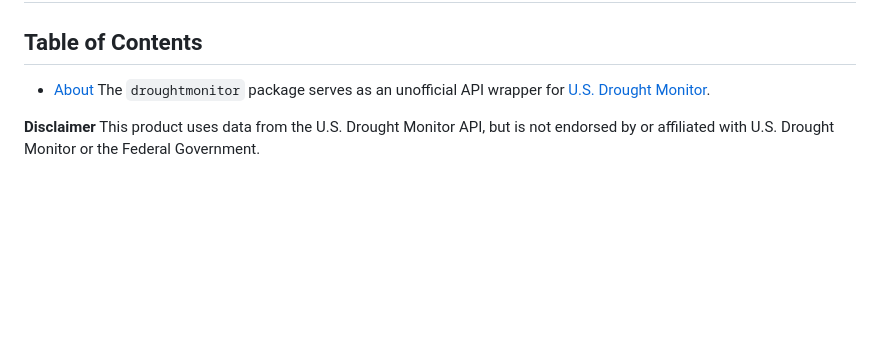
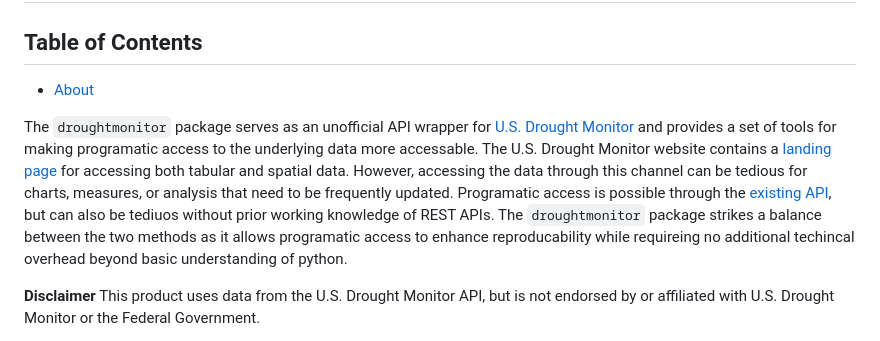
Before and after one commit to dylan-turner25/droughtmonitor, a Markdown page: README.md, the part around the change printed below. Rendered like a GitHub page; blank space fills up the shorter version.

```diff
--- a/README.md
+++ b/README.md
@@ -11,7 +11,8 @@ WIP](https://www.repostatus.org/badges/latest/wip.svg)](https://www.repostatus.o
 
 ## Table of Contents
 - [About](#about)
-The `droughtmonitor` package serves as an unofficial API wrapper for [U.S. Drought Monitor](https://droughtmonitor.unl.edu/).
+
+The `droughtmonitor` package serves as an unofficial API wrapper for [U.S. Drought Monitor](https://droughtmonitor.unl.edu/) and provides a set of tools for making programatic access to the underlying data more accessable. The U.S. Drought Monitor website contains a [landing page](https://droughtmonitor.unl.edu/Data.aspx) for accessing both tabular and spatial data. However, accessing the data through this channel can be tedious for charts, measures, or analysis that need to be frequently updated. Programatic access is possible through the [existing API](https://droughtmonitor.unl.edu/DmData/DataDownload/WebServiceInfo.aspx), but can also be tediuos without prior working knowledge of REST APIs. The `droughtmonitor` package strikes a balance between the two methods as it allows programatic access to enhance reproducability while requireing no additional techincal overhead beyond basic understanding of python.
 
 **Disclaimer** This product uses data from the U.S. Drought Monitor API, but is not endorsed by or affiliated with U.S. Drought Monitor or the Federal Government.
 
```
Also changed, not shown: other parts of README.md (+1 -1 lines).
